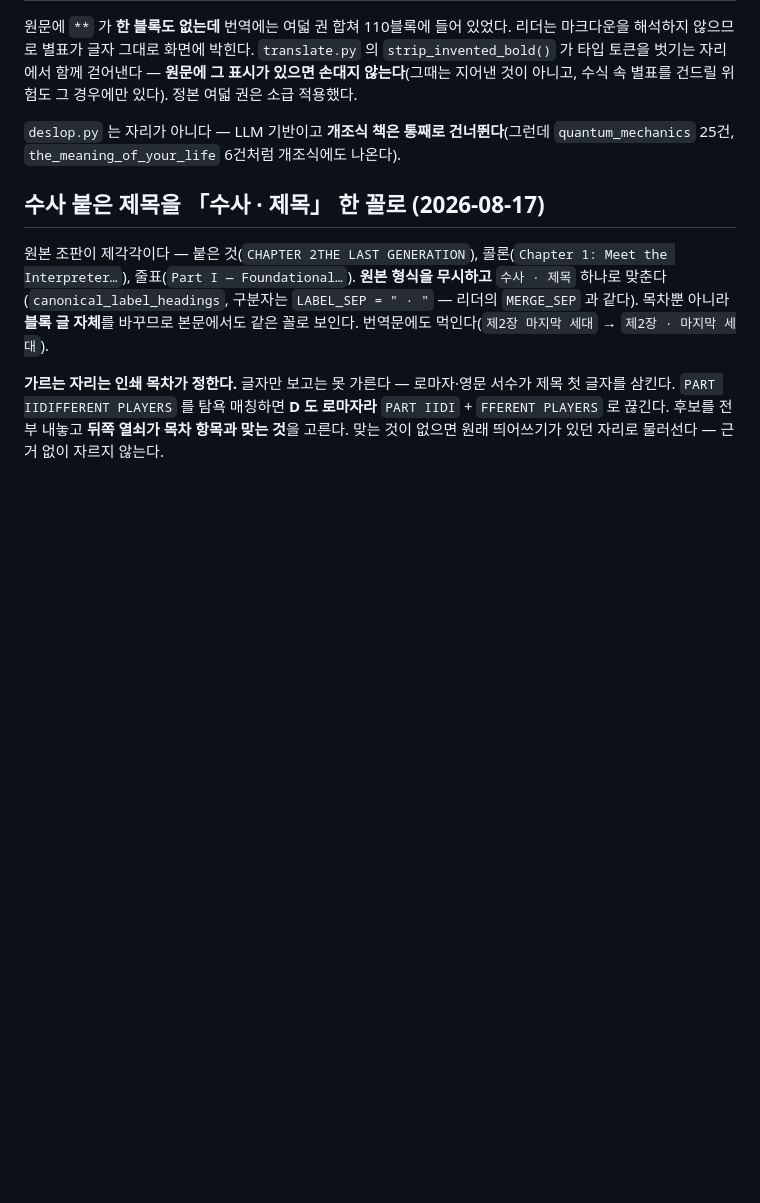
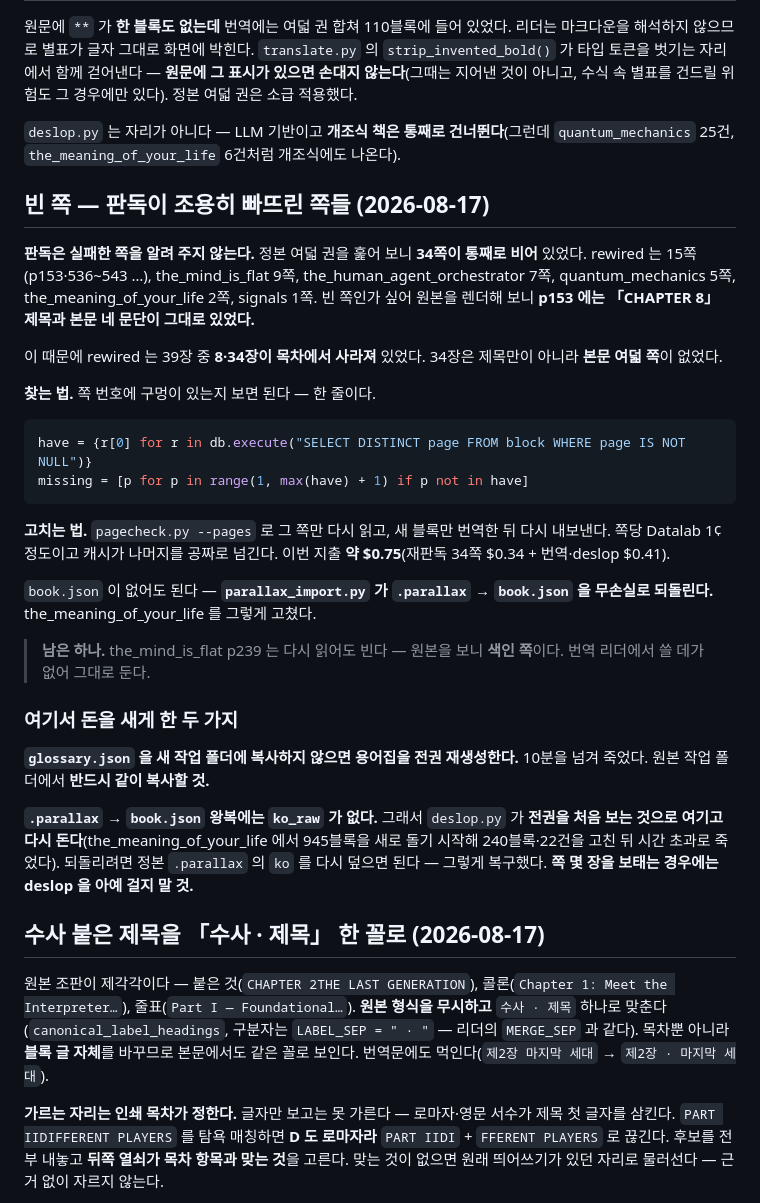
Before and after one commit to jangwonboo/parallax, a Markdown page: CONTEXT.md, the part around the change. GitHub-like rendering; blank space fills up the shorter version.

Commit message:
판독이 조용히 빠뜨린 34쪽을 찾아 되살린다
판독은 실패한 쪽을 알려 주지 않는다. 정본 여덟 권에서 34쪽이 통째로 비어
있었다 — rewired 15, the_mind_is_flat 9, human_agent 7, 양자역학 5,
the_meaning_of_your_life 2, signals 1.

빈 쪽인가 싶어 원본을 렌더해 보니 p153 에는 CHAPTER 8 제목과 본문 네 문단이
그대로 있었다. 이 때문에 rewired 는 39장 중 8·34장이 목차에서 사라져 있었고,
34장은 제목만이 아니라 본문 여덟 쪽이 없었다.

찾는 법은 쪽 번호의 구멍을 보는 것이고, 고치는 법은 pagecheck --pages 로 그
쪽만 다시 읽는 것이다. book.json 이 없어도 parallax_import.py 가 무손실로
되돌려 준다.

돈을 새게 한 두 가지를 기록했다. 새 작업 폴더에 glossary.json 을 복사하지
않으면 용어집을 전권 재생성한다. 그리고 왕복한 book.json 에는 ko_raw 가 없어
deslop 이 전권을 다시 돈다 — 쪽 몇 장 보태는 데는 걸지 말 것.

이번 지출 약 $0.75. the_mind_is_flat p239 만 남았는데 색인 쪽이라 둔다.

Co-Authored-By: Claude Opus 5 (1M context) <noreply@anthropic.com>

````diff
--- a/CONTEXT.md
+++ b/CONTEXT.md
@@ -591,6 +591,31 @@ pagecheck가 삽입·재구성한 블록은 접미사 ID를 갖는다(`b0052a`).
 
 `deslop.py` 는 자리가 아니다 — LLM 기반이고 **개조식 책은 통째로 건너뛴다**(그런데 `quantum_mechanics` 25건, `the_meaning_of_your_life` 6건처럼 개조식에도 나온다).
 
+## 빈 쪽 — 판독이 조용히 빠뜨린 쪽들 (2026-08-17)
+
+**판독은 실패한 쪽을 알려 주지 않는다.** 정본 여덟 권을 훑어 보니 **34쪽이 통째로 비어** 있었다. rewired 는 15쪽(p153·536~543 …), the_mind_is_flat 9쪽, the_human_agent_orchestrator 7쪽, quantum_mechanics 5쪽, the_meaning_of_your_life 2쪽, signals 1쪽. 빈 쪽인가 싶어 원본을 렌더해 보니 **p153 에는 「CHAPTER 8」 제목과 본문 네 문단이 그대로 있었다.**
+
+이 때문에 rewired 는 39장 중 **8·34장이 목차에서 사라져** 있었다. 34장은 제목만이 아니라 **본문 여덟 쪽**이 없었다.
+
+**찾는 법.** 쪽 번호에 구멍이 있는지 보면 된다 — 한 줄이다.
+
+```python
+have = {r[0] for r in db.execute("SELECT DISTINCT page FROM block WHERE page IS NOT NULL")}
+missing = [p for p in range(1, max(have) + 1) if p not in have]
+```
+
+**고치는 법.** `pagecheck.py --pages` 로 그 쪽만 다시 읽고, 새 블록만 번역한 뒤 다시 내보낸다. 쪽당 Datalab 1¢ 정도이고 캐시가 나머지를 공짜로 넘긴다. 이번 지출 **약 $0.75**(재판독 34쪽 $0.34 + 번역·deslop $0.41).
+
+`book.json` 이 없어도 된다 — **`parallax_import.py` 가 `.parallax` → `book.json` 을 무손실로 되돌린다.** the_meaning_of_your_life 를 그렇게 고쳤다.
+
+> **남은 하나.** the_mind_is_flat p239 는 다시 읽어도 빈다 — 원본을 보니 **색인 쪽**이다. 번역 리더에서 쓸 데가 없어 그대로 둔다.
+
+### 여기서 돈을 새게 한 두 가지
+
+**`glossary.json` 을 새 작업 폴더에 복사하지 않으면 용어집을 전권 재생성한다.** 10분을 넘겨 죽었다. 원본 작업 폴더에서 **반드시 같이 복사할 것.**
+
+**`.parallax` → `book.json` 왕복에는 `ko_raw` 가 없다.** 그래서 `deslop.py` 가 **전권을 처음 보는 것으로 여기고 다시 돈다**(the_meaning_of_your_life 에서 945블록을 새로 돌기 시작해 240블록·22건을 고친 뒤 시간 초과로 죽었다). 되돌리려면 정본 `.parallax` 의 `ko` 를 다시 덮으면 된다 — 그렇게 복구했다. **쪽 몇 장을 보태는 경우에는 deslop 을 아예 걸지 말 것.**
+
 ## 수사 붙은 제목을 「수사 · 제목」 한 꼴로 (2026-08-17)
 
 원본 조판이 제각각이다 — 붙은 것(`CHAPTER 2THE LAST GENERATION`), 콜론(`Chapter 1: Meet the Interpreter…`), 줄표(`Part I — Foundational…`). **원본 형식을 무시하고** `수사 · 제목` 하나로 맞춘다(`canonical_label_headings`, 구분자는 `LABEL_SEP = " · "` — 리더의 `MERGE_SEP` 과 같다). 목차뿐 아니라 **블록 글 자체**를 바꾸므로 본문에서도 같은 꼴로 보인다. 번역문에도 먹인다(`제2장 마지막 세대` → `제2장 · 마지막 세대`).
````
